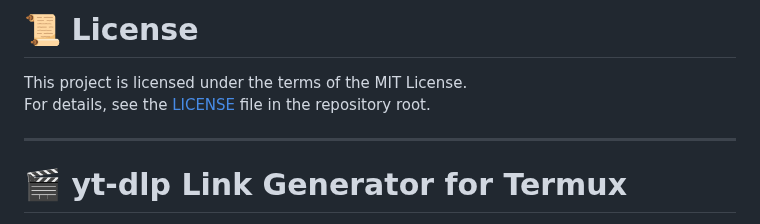
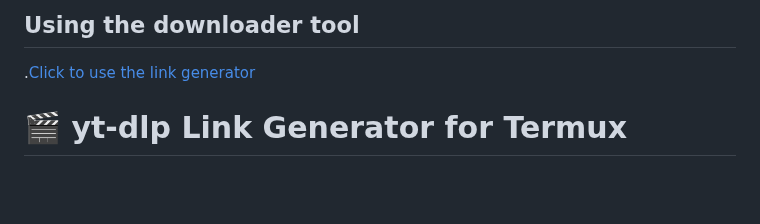
Before and after one commit to SQSh1/yt-dlp-link-maker, a Markdown page: README.md, the part around the change. GitHub-like rendering; blank space fills up the shorter version.

```diff
--- a/README.md
+++ b/README.md
@@ -1,10 +1,5 @@
-# 📜 License
-
-This project is licensed under the terms of the MIT License.
-For details, see the [LICENSE](LICENSE) file in the repository root.
-
----
-
+## Using the downloader tool
+  .[Click to use the link generator](https://sqsh1.github.io/yt-dlp-link-maker)
 # 🎬 yt-dlp Link Generator for Termux
 
 **yt-dlp Link Generator** is a simple and user-friendly tool that helps you automatically generate `yt-dlp` commands to download videos or audio from YouTube within the Termux environment. Designed with an easy-to-use interface, this tool enhances the downloading experience for Android users.
```
